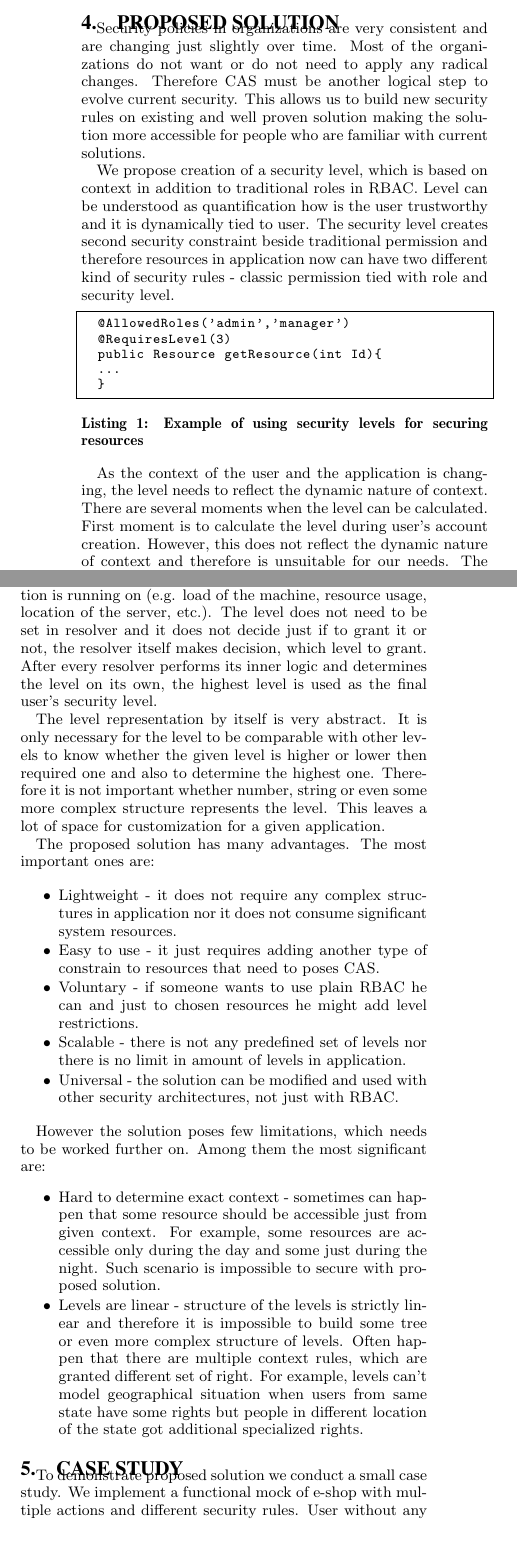
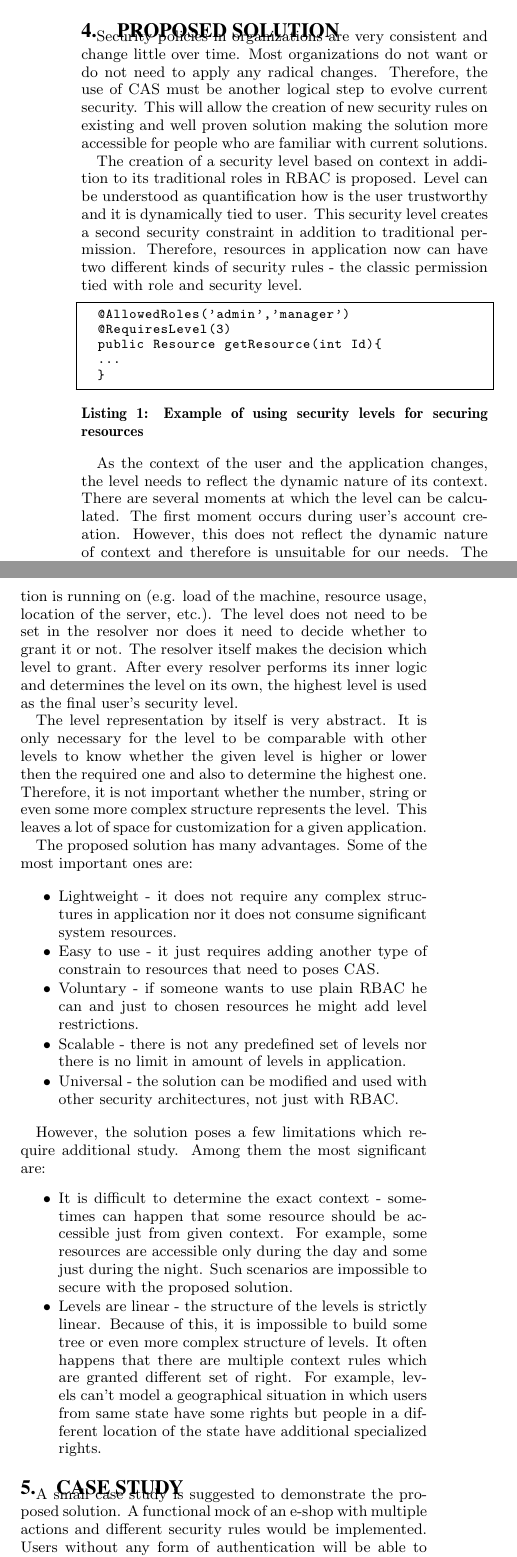
Before and after one commit to michal-trnka/racsClanek, a LaTeX paper (sig-alternate.tex): two parts of the columns of page 3 of 5 before the commit and two parts of the columns of page 3 of 6 after it, joined at a grey line, cut so that both start at the same text, the shorter picture padded with empty space. Compiled offline with pdfLaTeX.

Commit message:
Finalni zmeny od Davida

```diff
--- a/sig-alternate.tex
+++ b/sig-alternate.tex
@@ -182,9 +182,9 @@ Another interesting idea is proposed by Wendong et. al. \cite{wendong} He sugges
 Neuman et. al. \cite{eacl} presents some very interesting and complex approaches to extend Access Control Lists (ACL). He describes multiple conditions including context constrains and the way they should be enforced on objects. An object is protected with access rights, which can be both positive or negative and with optional set of associated conditions. Even thought he describes the solution for ACL, many of his proposals can be used in any security concept including RBAC.
 
 \section{Proposed Solution}
-Security policies in organizations are very consistent and are changing just slightly over time. Most of the organizations do not want or do not need to apply any radical changes. Therefore CAS must be another logical step to evolve current security. This allows us to build new security rules on existing and well proven solution making the solution more accessible for people who are familiar with current solutions.
+Security policies in organizations are very consistent and change little over time. Most organizations do not want or do not need to apply any radical changes. Therefore, the use of CAS must be another logical step to evolve current security. This will allow the creation of new security rules on existing and well proven solution making the solution more accessible for people who are familiar with current solutions.
 
-We propose creation of a security level, which is based on context in addition to traditional roles in RBAC. Level can be understood as quantification how is the user trustworthy and it is dynamically tied to user. The security level creates second security constraint beside traditional permission and therefore resources in application now can have two different kind of security rules - classic permission tied with role and security level.
+The creation of a security level based on context in addition to its traditional roles in RBAC is proposed. Level can be understood as quantification how is the user trustworthy and it is dynamically tied to user. This security level creates a second security constraint in addition to traditional permission.  Therefore, resources in application now can have two different kinds of security rules - the classic permission tied with role and security level.
 
 \lstset{language=Java, caption={Example of using security levels for securing resources}, label=Example of usage,
 stringstyle=\ttfamily,
@@ -213,13 +213,13 @@ breakatwhitespace=false}
 
 \end{lstlisting}
 
-As the context of the user and the application is changing, the level needs to reflect the dynamic nature of context. There are several moments when the level can be calculated. First moment is to calculate the level during user's account creation. However, this does not reflect the dynamic nature of context and therefore is unsuitable for our needs. The opposite extreme is to determine the level on every authorization request. This would reflect changing context most reliably but it is too demanding for computational resources and also time consuming, as the context check might not be trivial. As the best compromise seems to determine the level during user's log in into application. It decreases number of context checks by several orders and at the same time it provides very accurate snapshot of the user's context. In cases when the context changes rapidly, the user can perform relogin or even the application can enforce a new level calculation manually.
+As the context of the user and the application changes, the level needs to reflect the dynamic nature of its context. There are several moments at which the level can be calculated. The first moment occurs during user's account creation. However, this does not reflect the dynamic nature of context and therefore is unsuitable for our needs. The opposite extreme is to determine the level at every authorization request. This would reflect the changing context most reliably; but it is too demanding for computational resources and is also time consuming, as the context check might not be trivial. The best compromise seems to determine the level during the user's log in into an application. This method decreases the number of context checks by several orders while providing an accurate snapshot of the user's context. In cases when the context changes rapidly, the user can perform relogin. Even the application can enforce a new level calculation manually.
 
-The level resolution is achieved by context resolvers. Each resolver takes the responsibility for checking one particular part of context. For example, one resolver would determine network, from which the user comes. Another would check time of the day and so on. Every resolver would return, which level it grants to the user. As the security resolver is written within the application, it has access to users information (e.g. his request, information about him stored in database, etc.), as well as it can use information about the application (e.g. number of requests, number of users). Furthermore, it can even consider the machine the application is running on (e.g. load of the machine, resource usage, location of the server, etc.). The level does not need to be set in resolver and it does not decide just if to grant it or not, the resolver itself makes decision, which level to grant. After every resolver performs its inner logic and determines the level on its own, the highest level is used as the final user's security level.
+The level resolution is achieved by context resolvers. Each resolver takes the responsibility for checking one particular part of context. For example, one resolver would determine the network from which the user comes. Another would check the time of the day and so on. Every resolver would return which level it grants to the user. As the security resolver is written within the application, it has access to users information (e.g. his request, information about him stored in database, etc.). It can also use information about the application (e.g. number of requests, number of users). Furthermore, it can even consider the machine the application is running on (e.g. load of the machine, resource usage, location of the server, etc.). The level does not need to be set in the resolver nor does it need to decide whether to grant it or not. The resolver itself makes the decision which level to grant. After every resolver performs its inner logic and determines the level on its own, the highest level is used as the final user's security level.
 
-The level representation by itself is very abstract. It is only necessary for the level to be comparable with other levels to know whether the given level is higher or lower then required one and also to determine the highest one. Therefore it is not important whether number, string or even some more complex structure represents the level. This leaves a lot of space for customization for a given application.
+The level representation by itself is very abstract. It is only necessary for the level to be comparable with other levels to know whether the given level is higher or lower then the required one and also to determine the highest one. Therefore, it is not important whether the number, string or even some more complex structure represents the level. This leaves a lot of space for customization for a given application.
 
-The proposed solution has many advantages. The most important ones are:
+The proposed solution has many advantages. Some of the most important ones are:
 
 \begin{itemize}
 \setlength{\itemsep}{1pt}
@@ -235,17 +235,17 @@ The proposed solution has many advantages. The most important ones are:
   \item Universal - the solution can be modified and used with other security architectures, not just with RBAC.
 \end{itemize}
 
-However the solution poses few limitations, which needs to be worked further on. Among them the most significant are:
+However, the solution poses a few limitations which require additional study. Among them the most significant are:
 \begin{itemize}
 		\setlength{\itemsep}{1pt}
 	 \setlength{\parskip}{0pt}
   \setlength{\parsep}{0pt}
 
-  \item Hard to determine exact context - sometimes can happen that some resource should be accessible just from given context. For example, some resources are accessible only during the day and some just during the night. Such scenario is impossible to secure with proposed solution.
+  \item It is difficult to determine the exact context - sometimes can happen that some resource should be accessible just from given context. For example, some resources are accessible only during the day and some just during the night. Such scenarios are impossible to secure with the proposed solution.
 
-  \item Levels are linear - structure of the levels is strictly linear and therefore it is impossible to build some tree or even more complex structure of levels. Often happen that there are multiple context rules, which are granted different set of right. For example, levels can't model geographical situation when users from same state have some rights but people in different location of the state got additional specialized rights.
+  \item Levels are linear - the structure of the levels is strictly linear.  Because of this, it is impossible to build some tree or even more complex structure of levels. It often happens that there are multiple context rules which are granted different set of right. For example, levels can't model a geographical situation in which users from same state have some rights but people in a different location of the state have additional specialized rights.
 \end{itemize}
 
 \section{Case study}
-To demonstrate proposed solution we conduct a small case study. We implement a functional mock of e-shop with multiple actions and different security rules. User without any form of authentication is able to browse items in shop and add them to a cart. User who has logged in using his login and password can view his order history and delivery address. Finally, there is third level of authentication, lets call user possessing it 'verified user', which allows user to change his delivery address and to pay for the purchase. This level is obtained by additional authentication done by one of two ways. The first possibility is to use specially generated code, delivered to phone by SMS. Second possibility is, that user can set trusted IP address (it can be set only if the user is already verified) and when he logs in from that IP address he is automatically considered verified.
+A small case study is suggested to demonstrate the proposed solution.  A functional mock of an e-shop with multiple actions and different security rules would be implemented. Users without any form of authentication will be able to browse the items in this shop and add them to a cart. Users who have logged in using their logins and passwords can view their order histories and delivery addresses. Finally, there will be a third level of authentication which would call the user possessing it the 'verified user'. This status allows users to change their delivery address and to pay for the purchases. This level is obtained by additional authentication done by one of two ways. The first possibility is to use a specially generated code delivered to the phone by SMS. A second possibility would be to allow the user to set a trusted IP address (it can be set only if the user is already verified). When the user logs in from that IP address, he/she is automatically considered verified.
 
```
Also changed, not shown: sig-alternate.pdf, sig-alternate.ps, sig-alternate.tex (16 more changed lines), 5 other files.
